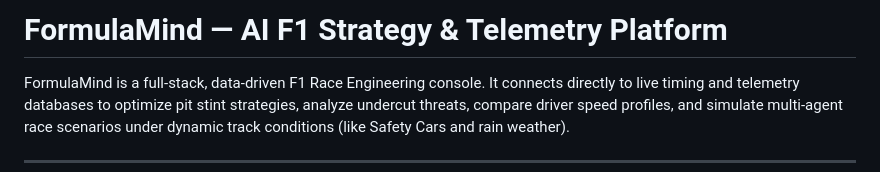
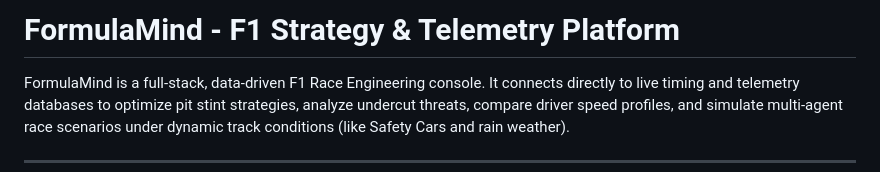
Before and after one commit to awantigiradkar/FormulaMind, a Markdown page: README.md, the part around the change. Rendered like a GitHub page.

```diff
--- a/README.md
+++ b/README.md
@@ -1,4 +1,4 @@
-# FormulaMind — AI F1 Strategy & Telemetry Platform
+# FormulaMind - F1 Strategy & Telemetry Platform
 
 FormulaMind is a full-stack, data-driven F1 Race Engineering console. It connects directly to live timing and telemetry databases to optimize pit stint strategies, analyze undercut threats, compare driver speed profiles, and simulate multi-agent race scenarios under dynamic track conditions (like Safety Cars and rain weather).
 
```
